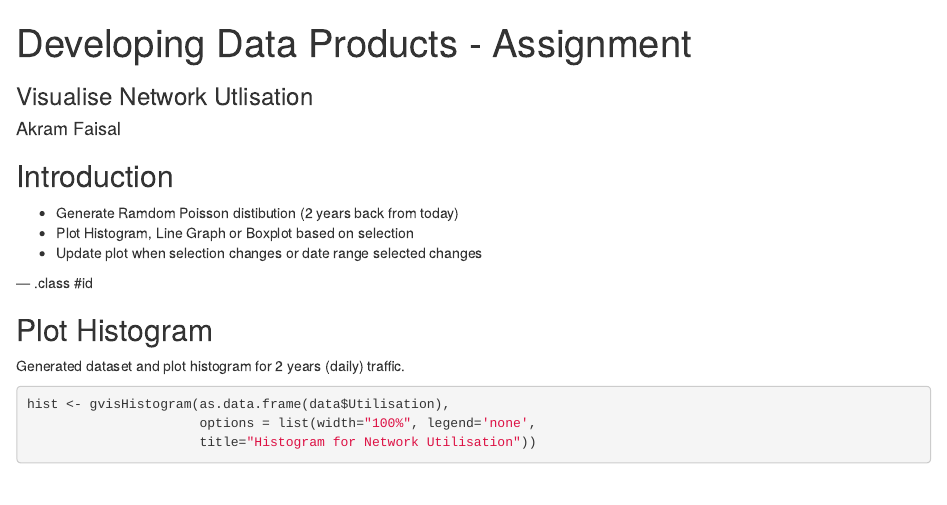
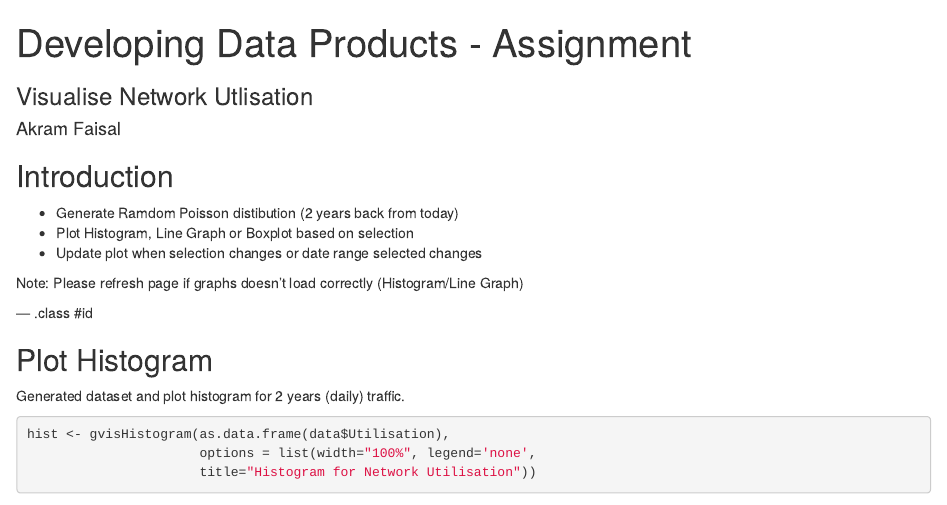
Before and after one commit to akramfaisal/DDPAssignment, an R Markdown document (index.Rmd): the page in a window 1100 px wide, from its top. Rendered offline with R 4.5, knitr and Pandoc, with nearby package versions; code that draws random numbers runs with fixed seeds of ours; some code elsewhere in the file could not run offline.

Commit message:
Add files via upload

```diff
--- a/index.Rmd
+++ b/index.Rmd
@@ -16,6 +16,10 @@ knit        : slidify::knit2slides
 - Generate Ramdom Poisson distibution (2 years back from today)
 - Plot Histogram, Line Graph or Boxplot based on selection
 - Update plot when selection changes or date range selected changes
+
+
+
+Note: Please refresh page if graphs doesn't load correctly (Histogram/Line Graph)
 
 --- .class #id
 
```
Also changed, not shown: index.html, index.md.
